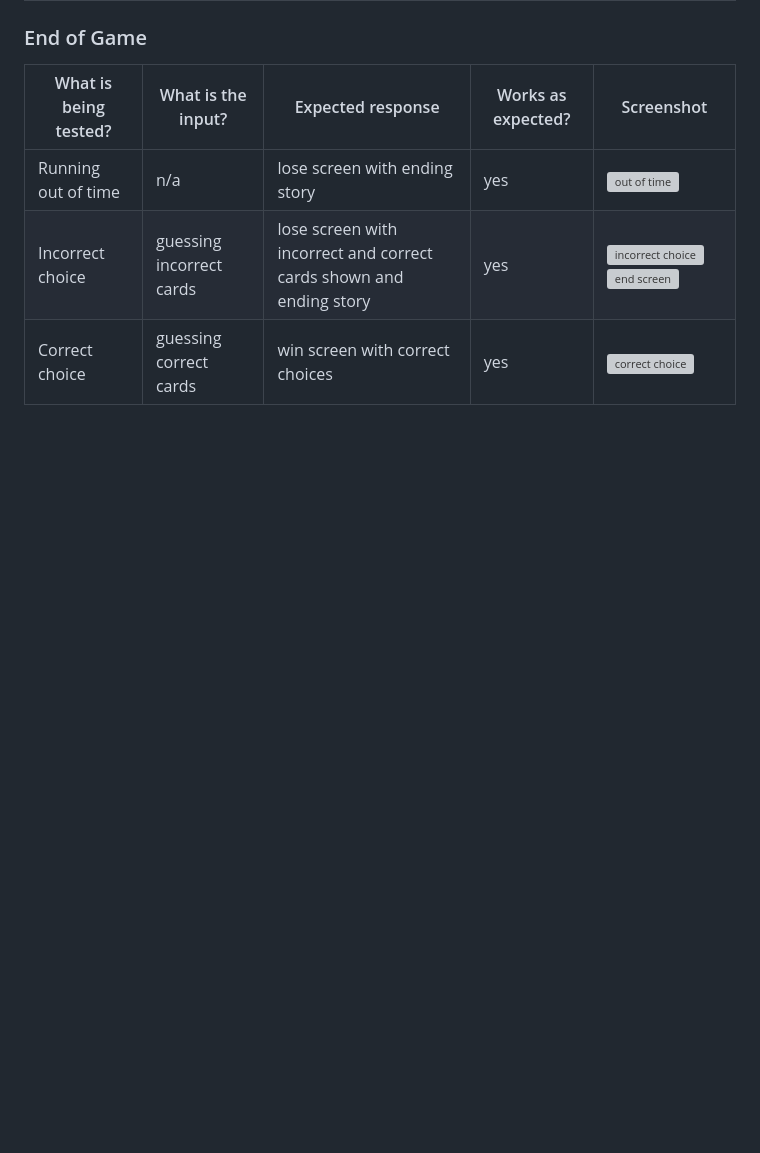
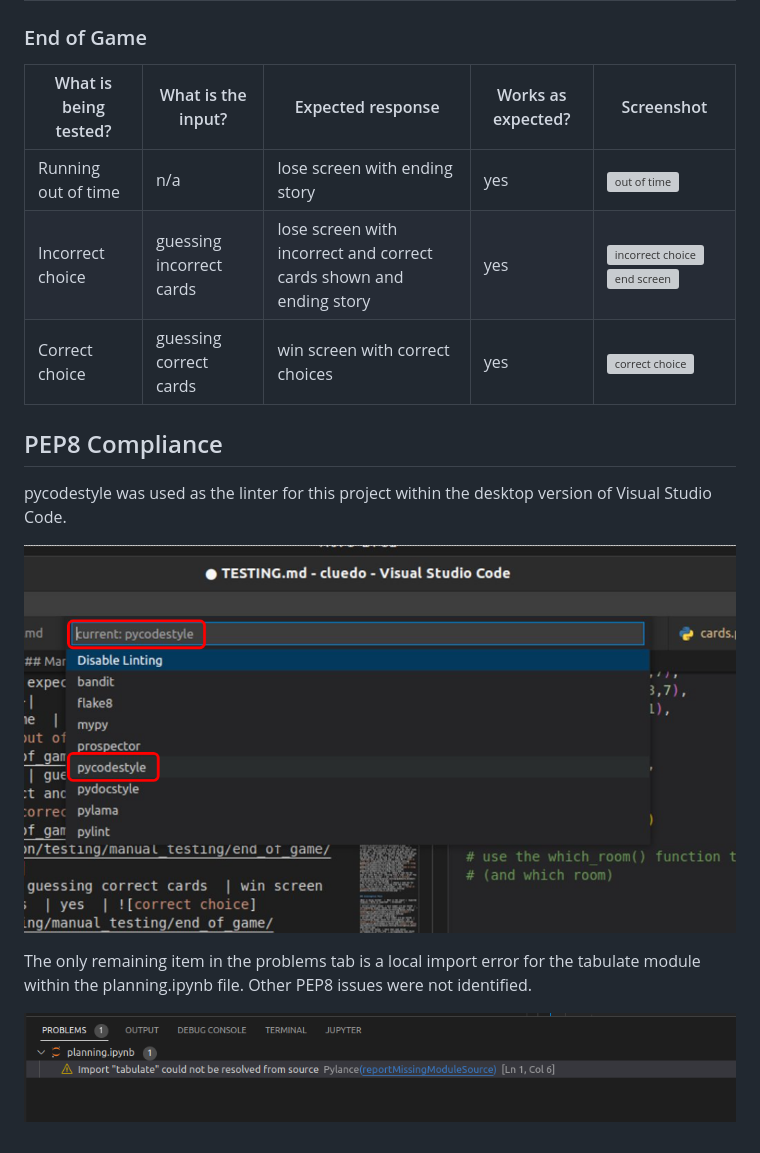
Before and after one commit to dragon-fire-fly/cluedo, a Markdown page: TESTING.md, the part around the change. Rendered like a GitHub page; pictures changed too: documentation/testing/PEP8/problems_tab.png (added), documentation/testing/PEP8/pycodestyle.png (added); blank space fills up the shorter version; grey boxes are pictures that could not be loaded.

Commit message:
Add PEP8 compliance details

```diff
--- a/TESTING.md
+++ b/TESTING.md
@@ -97,3 +97,15 @@
 | Running out of time  |  n/a | lose screen with ending story  | yes  |  ![out of time](documentation/testing/manual_testing/end_of_game/out_of_time.png) |
 | Incorrect choice  | guessing incorrect cards  | lose screen with incorrect and correct cards shown and ending story | yes  | ![incorrect choice](documentation/testing/manual_testing/end_of_game/incorrect_choice_end.png)![end screen](documentation/testing/manual_testing/end_of_game/end_of_game.png)   |
 | Correct choice  | guessing correct cards  | win screen with correct choices  | yes  | ![correct choice](documentation/testing/manual_testing/end_of_game/correct_choice_end.png)  |
+
+
+
+## PEP8 Compliance
+
+pycodestyle was used as the linter for this project within the desktop version of Visual Studio Code.
+
+![pycodestyle](documentation/testing/PEP8/pycodestyle.png)
+
+The only remaining item in the problems tab is a local import error for the tabulate module within the planning.ipynb file. Other PEP8 issues were not identified.
+
+![problems](documentation/testing/PEP8/problems_tab.png)
```
